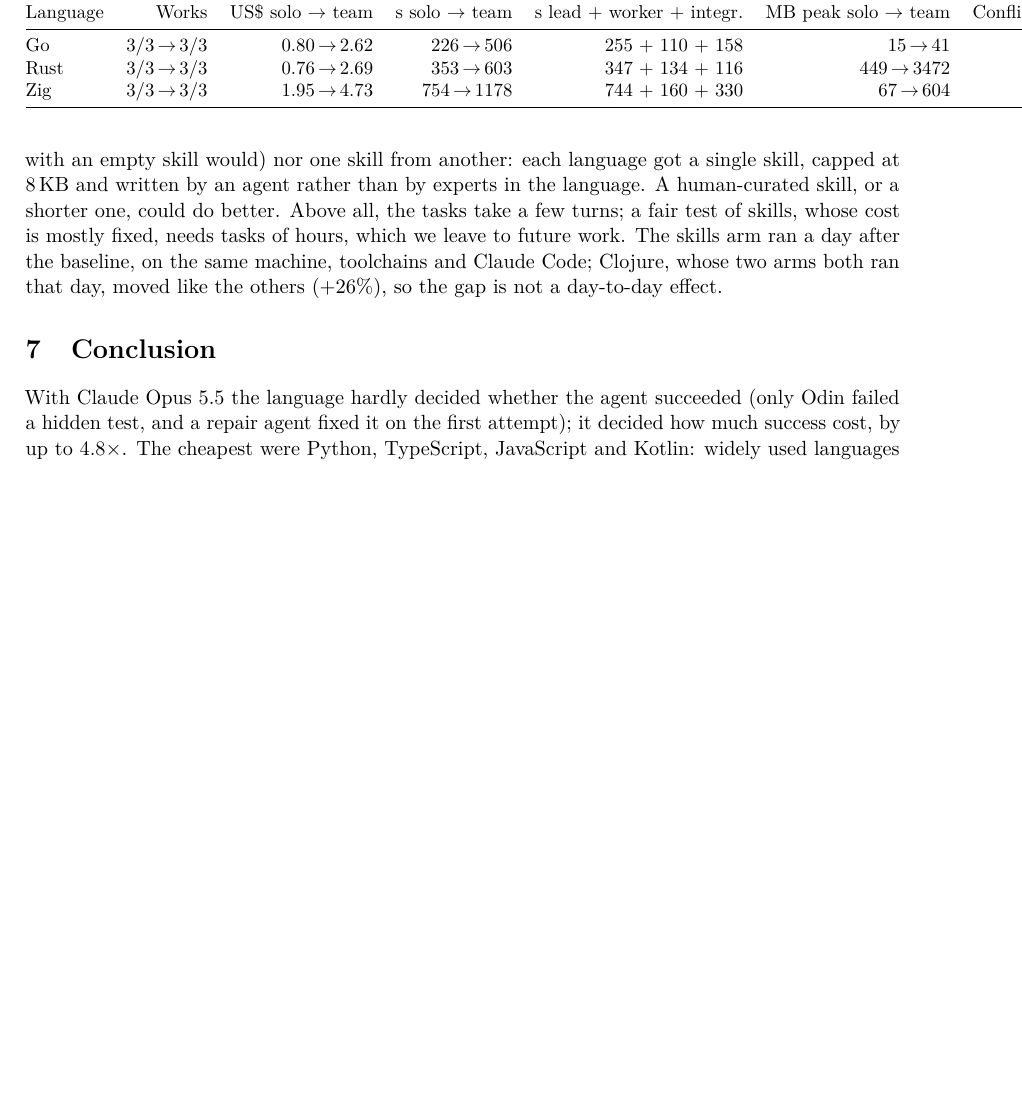
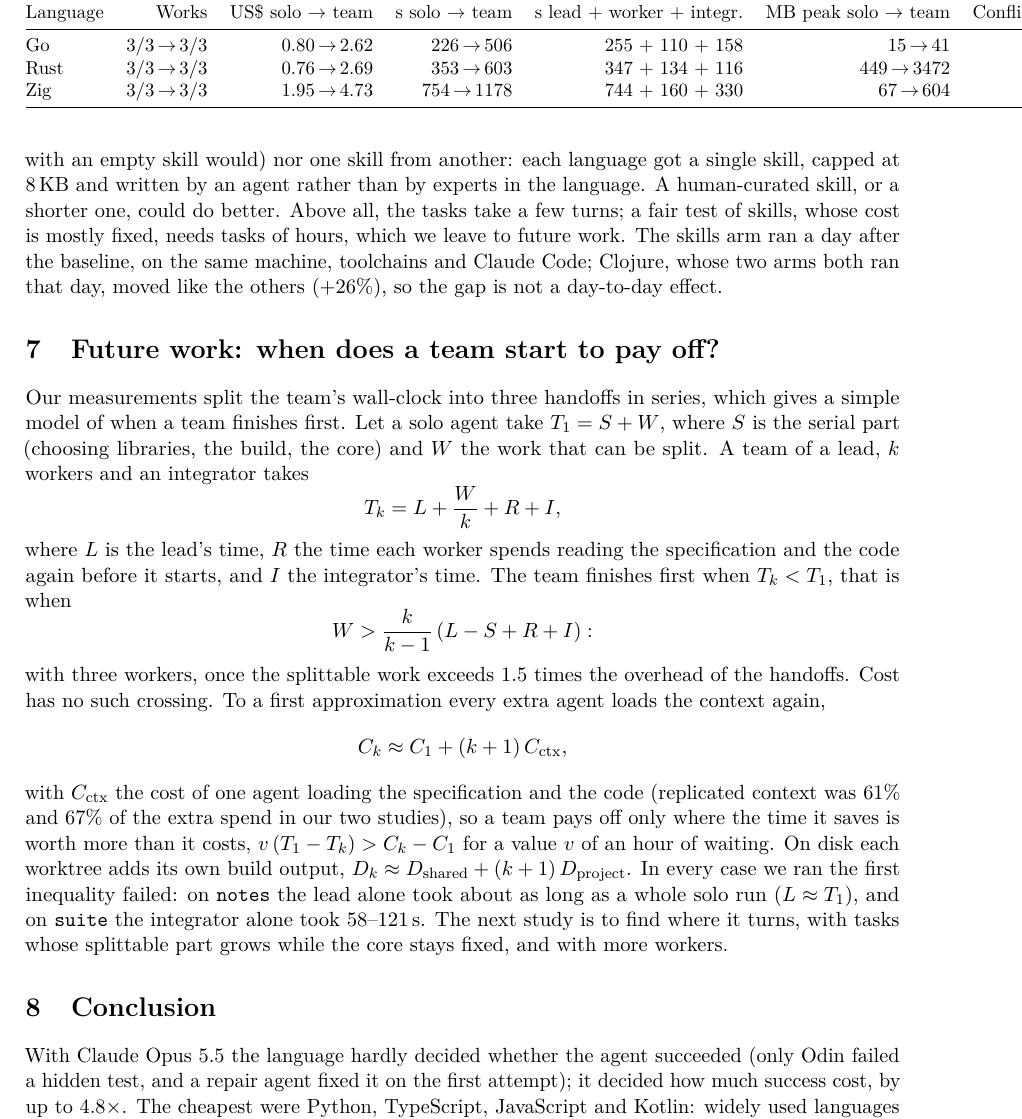
Before and after one commit to afa7789/TKNbenchmark, a LaTeX paper (paper/paper.tex): part of page 15 of 16 before the commit and part of page 15 of 17 after it, cut so that both start at the same text, the shorter picture padded with empty space. Compiled offline with pdfLaTeX.

Commit message:
feat: future work: when a team of agents starts to pay off (time, cost and disk model from the measured lead, worker and integrator handoffs)

```diff
--- a/paper/paper.tex
+++ b/paper/paper.tex
@@ -642,6 +642,27 @@ tasks of hours, which we leave to future work. The skills arm ran a day after th
 Clojure, whose two arms both ran that day, moved like the others (\SkillDeltaClojure), so the gap is not a
 day-to-day effect.
 
+\section{Future work: when does a team start to pay off?}
+
+Our measurements split the team's wall-clock into three handoffs in series, which gives a simple model of when
+a team finishes first. Let a solo agent take $T_1 = S + W$, where $S$ is the serial part (choosing libraries,
+the build, the core) and $W$ the work that can be split. A team of a lead, $k$ workers and an integrator takes
+\[ T_k = L + \frac{W}{k} + R + I, \]
+where $L$ is the lead's time, $R$ the time each worker spends reading the specification and the code again
+before it starts, and $I$ the integrator's time. The team finishes first when $T_k < T_1$, that is when
+\[ W > \frac{k}{k-1}\,\bigl(L - S + R + I\bigr): \]
+with three workers, once the splittable work exceeds 1.5 times the overhead of the handoffs. Cost has no such
+crossing. To a first approximation every extra agent loads the context again,
+\[ C_k \approx C_1 + (k+1)\,C_{\mathrm{ctx}}, \]
+with $C_{\mathrm{ctx}}$ the cost of one agent loading the specification and the code (replicated context was
+\SwarmShareContext{} and \NotesShareContext{} of the extra spend in our two studies), so a team pays off only
+where the time it saves is worth more than it costs, $v\,(T_1 - T_k) > C_k - C_1$ for a value $v$ of an hour
+of waiting. On disk each worktree adds its own build output, $D_k \approx D_{\mathrm{shared}} + (k+1)\,
+D_{\mathrm{project}}$. In every case we ran the first inequality failed: on \texttt{notes} the lead alone took
+about as long as a whole solo run ($L \approx T_1$), and on \texttt{suite} the integrator alone took
+\SwarmIntegrateMin--\SwarmIntegrateMax\,s. The next study is to find where it turns, with tasks whose
+splittable part grows while the core stays fixed, and with more workers.
+
 \section{Conclusion}
 
 With Claude Opus 5.5 the language hardly decided whether the agent succeeded (only Odin failed a hidden
```
Also changed, not shown: 1 other file.
